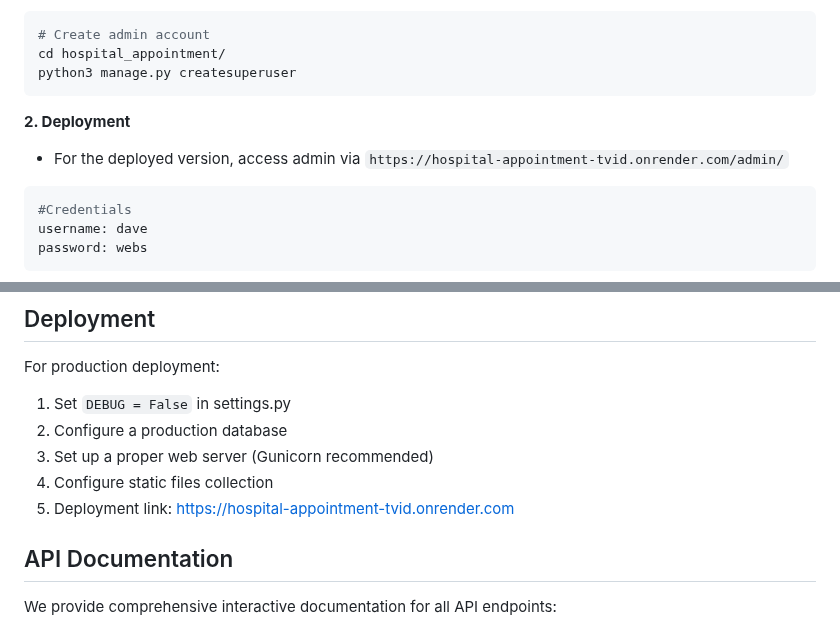
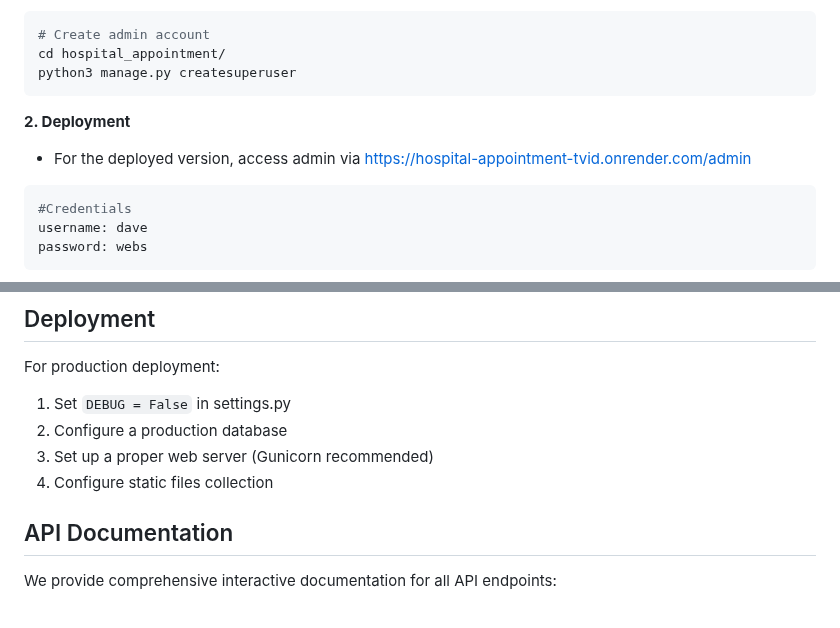
Before and after one commit to MuchokiDavid/hospital-appointment, a Markdown page: README.md, 2 parts joined by grey strips. GitHub-like rendering.

Commit message:
Update README to improve admin interface access instructions and remove redundant deployment link

````diff
--- a/README.md
+++ b/README.md
@@ -110,7 +110,7 @@ cd hospital_appointment/
 python3 manage.py createsuperuser
 ```
 **2. Deployment**
-- For the deployed version, access admin via `https://hospital-appointment-tvid.onrender.com/admin/`
+- For the deployed version, access admin via [https://hospital-appointment-tvid.onrender.com/admin](https://hospital-appointment-tvid.onrender.com/admin/)
 
 ```bash
 #Credentials
@@ -137,7 +137,6 @@ For production deployment:
 2. Configure a production database
 3. Set up a proper web server (Gunicorn recommended)
 4. Configure static files collection
-5. Deployment link: [https://hospital-appointment-tvid.onrender.com](https://hospital-appointment-tvid.onrender.com/)
 
 ## API Documentation
 
````
